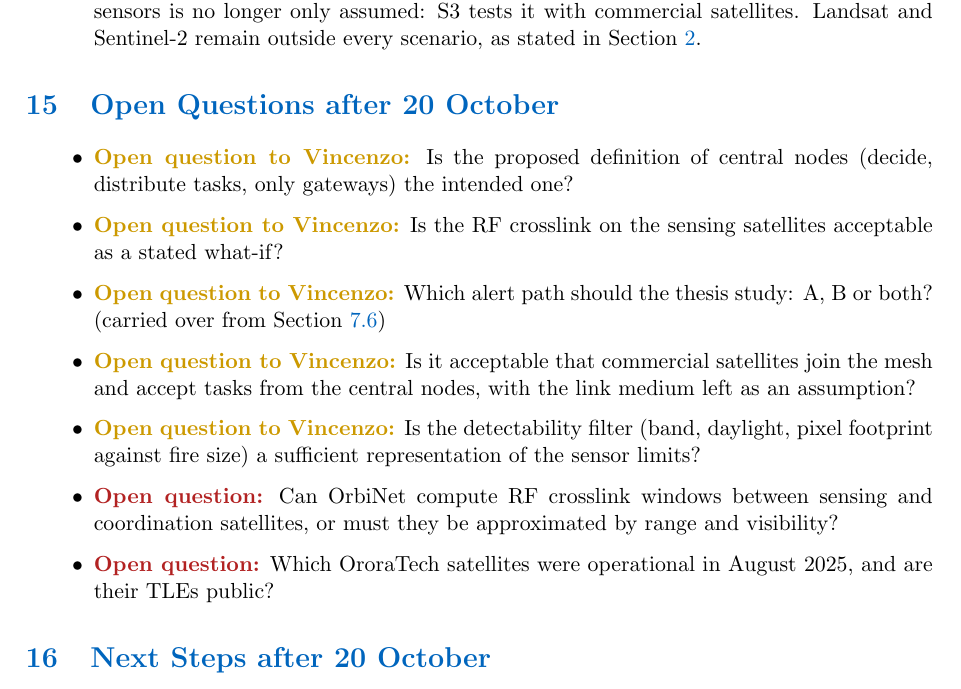
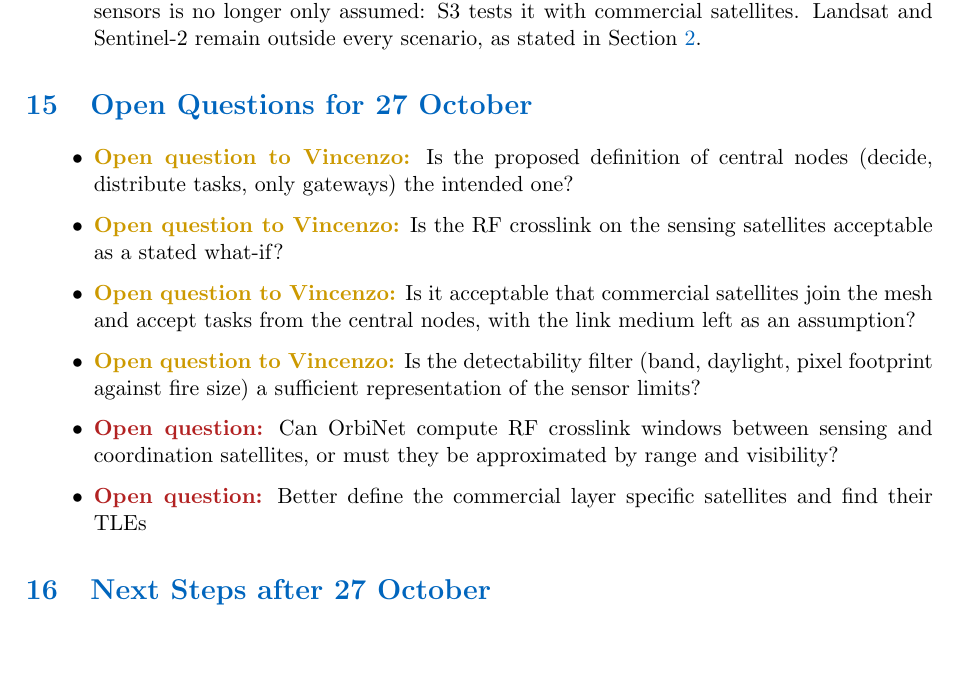
Before and after one commit to ines-lang/master-thesis-progress-tracker, a LaTeX document (Month2.tex): part of page 22 of 23, cut so that both start at the same text, the shorter picture padded with empty space. Compiled offline with pdfLaTeX.

Commit message:
Update on Overleaf.

```diff
--- a/Month2.tex
+++ b/Month2.tex
@@ -758,21 +758,20 @@ The earlier sections are kept as written. The following statements in them no lo
 \end{enumerate}
 
 % =========================================================
-\section{Open Questions after 20 October}\label{sec:open20oct}
+\section{Open Questions for 27 October}\label{sec:open20oct}
 % =========================================================
 
 \begin{itemize}[leftmargin=1.2cm]
     \item \vincenzoq{Is the proposed definition of central nodes (decide, distribute tasks, only gateways) the intended one?}
     \item \vincenzoq{Is the RF crosslink on the sensing satellites acceptable as a stated what-if?}
-    \item \vincenzoq{Which alert path should the thesis study: A, B or both? (carried over from Section~\ref{subsec:baseline_next})}
     \item \vincenzoq{Is it acceptable that commercial satellites join the mesh and accept tasks from the central nodes, with the link medium left as an assumption?}
     \item \vincenzoq{Is the detectability filter (band, daylight, pixel footprint against fire size) a sufficient representation of the sensor limits?}
     \item \openquestion{Can OrbiNet compute RF crosslink windows between sensing and coordination satellites, or must they be approximated by range and visibility?}
-    \item \openquestion{Which OroraTech satellites were operational in August 2025, and are their TLEs public?}
+    \item \openquestion{Better define the commercial layer specific satellites and find their TLEs}
 \end{itemize}
 
 % =========================================================
-\section{Next Steps after 20 October}\label{sec:next20oct}
+\section{Next Steps after 27 October}\label{sec:next20oct}
 % =========================================================
 
 \begin{itemize}[leftmargin=1.2cm]
```
